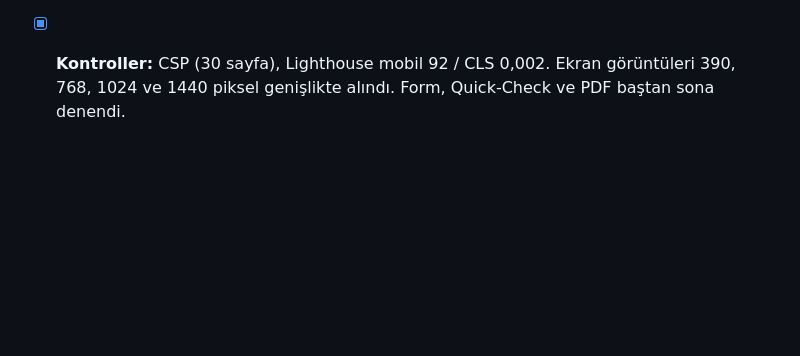
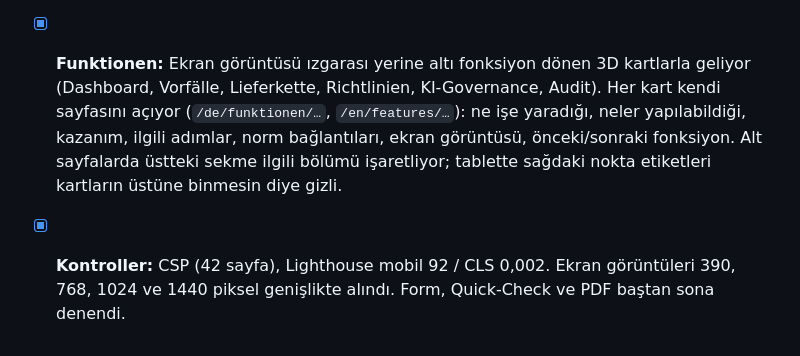
Before and after one commit to DrSaitYalazay/Uniq, a Markdown page: website/REDESIGN.md, the part around the change. Rendered like a GitHub page; blank space fills up the shorter version.

Commit message:
website v3: REDESIGN-Notizen

```diff
--- a/website/REDESIGN.md
+++ b/website/REDESIGN.md
@@ -109,4 +109,5 @@ Geri bildirim: dil mekanik; site ilk bakışta ne olduğunu anlatmıyor; arka pl
 - [x] **Downloads:** White paper ve broşür, DE/EN, kapak görselleriyle indirilebilir.
 - [x] **Quick-Check:** Regelwerk seçimi dönen 3D kartlarla yapılıyor (fareyle üzerine gelince ya da odaklanınca duruyor; ok tuşlarıyla da çevrilebiliyor). Seçilen Quick-Check yeni sekmede kendi sayfasında açılıyor (`/de/quick-check/nis2/` gibi). Bitince aynı sayfada başka bir Regelwerk seçilebiliyor.
 - [x] **PDF raporu:** 3D sahne görüntüsünün yerine kullanıcının gerçek sonucunu gösteren bir grafik geldi: her Regelwerk için yüzde halkası ve her soru için yanıta göre sütun (Ja / Teilweise / Nein).
-- [x] **Kontroller:** CSP (30 sayfa), Lighthouse mobil 92 / CLS 0,002. Ekran görüntüleri 390, 768, 1024 ve 1440 piksel genişlikte alındı. Form, Quick-Check ve PDF baştan sona denendi.
+- [x] **Funktionen:** Ekran görüntüsü ızgarası yerine altı fonksiyon dönen 3D kartlarla geliyor (Dashboard, Vorfälle, Lieferkette, Richtlinien, KI-Governance, Audit). Her kart kendi sayfasını açıyor (`/de/funktionen/…`, `/en/features/…`): ne işe yaradığı, neler yapılabildiği, kazanım, ilgili adımlar, norm bağlantıları, ekran görüntüsü, önceki/sonraki fonksiyon. Alt sayfalarda üstteki sekme ilgili bölümü işaretliyor; tablette sağdaki nokta etiketleri kartların üstüne binmesin diye gizli.
+- [x] **Kontroller:** CSP (42 sayfa), Lighthouse mobil 92 / CLS 0,002. Ekran görüntüleri 390, 768, 1024 ve 1440 piksel genişlikte alındı. Form, Quick-Check ve PDF baştan sona denendi.
```
